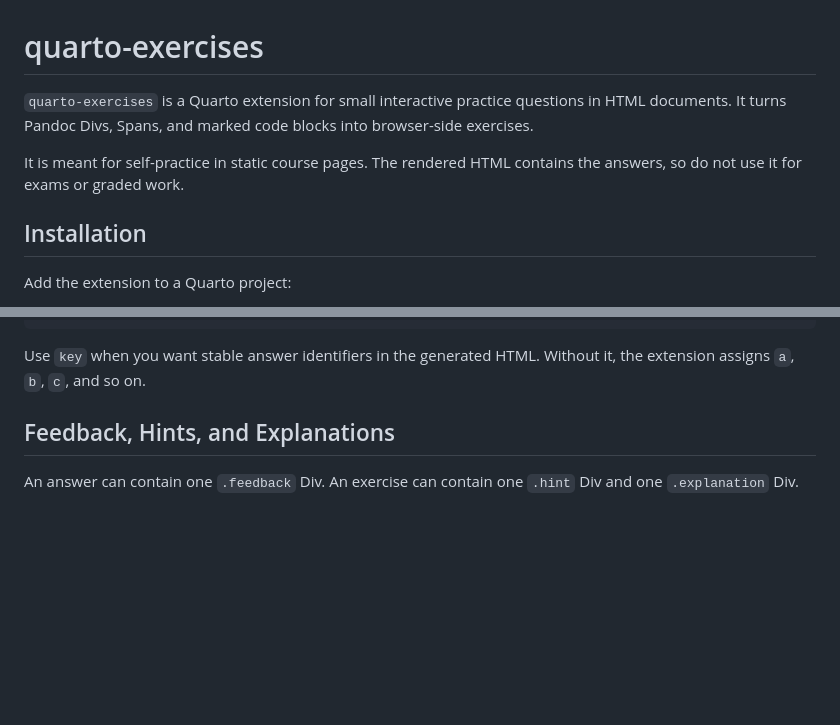
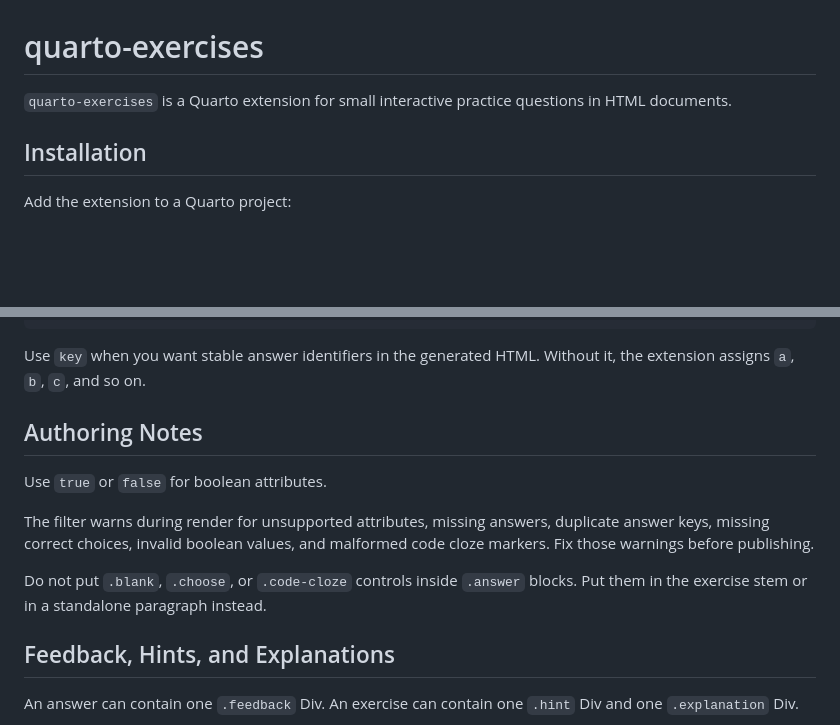
Before and after one commit to VisruthSK/quarto-exercises, a Markdown page: README.md, 2 parts joined by grey strips. Rendered like a GitHub page; blank space fills up the shorter version.

Commit message:
Small changes to README

````diff
--- a/README.md
+++ b/README.md
@@ -1,8 +1,6 @@
 # quarto-exercises
 
-`quarto-exercises` is a Quarto extension for small interactive practice questions in HTML documents. It turns Pandoc Divs, Spans, and marked code blocks into browser-side exercises.
-
-It is meant for self-practice in static course pages. The rendered HTML contains the answers, so do not use it for exams or graded work.
+`quarto-exercises` is a Quarto extension for small interactive practice questions in HTML documents.
 
 ## Installation
 
@@ -80,6 +78,14 @@ There are four hobbits in the Fellowship. One of them is Peregrin Took (Pippin),
 ```
 
 Use `key` when you want stable answer identifiers in the generated HTML. Without it, the extension assigns `a`, `b`, `c`, and so on.
+
+## Authoring Notes
+
+Use `true` or `false` for boolean attributes.
+
+The filter warns during render for unsupported attributes, missing answers, duplicate answer keys, missing correct choices, invalid boolean values, and malformed code cloze markers. Fix those warnings before publishing.
+
+Do not put `.blank`, `.choose`, or `.code-cloze` controls inside `.answer` blocks. Put them in the exercise stem or in a standalone paragraph instead.
 
 ## Feedback, Hints, and Explanations
 
````
